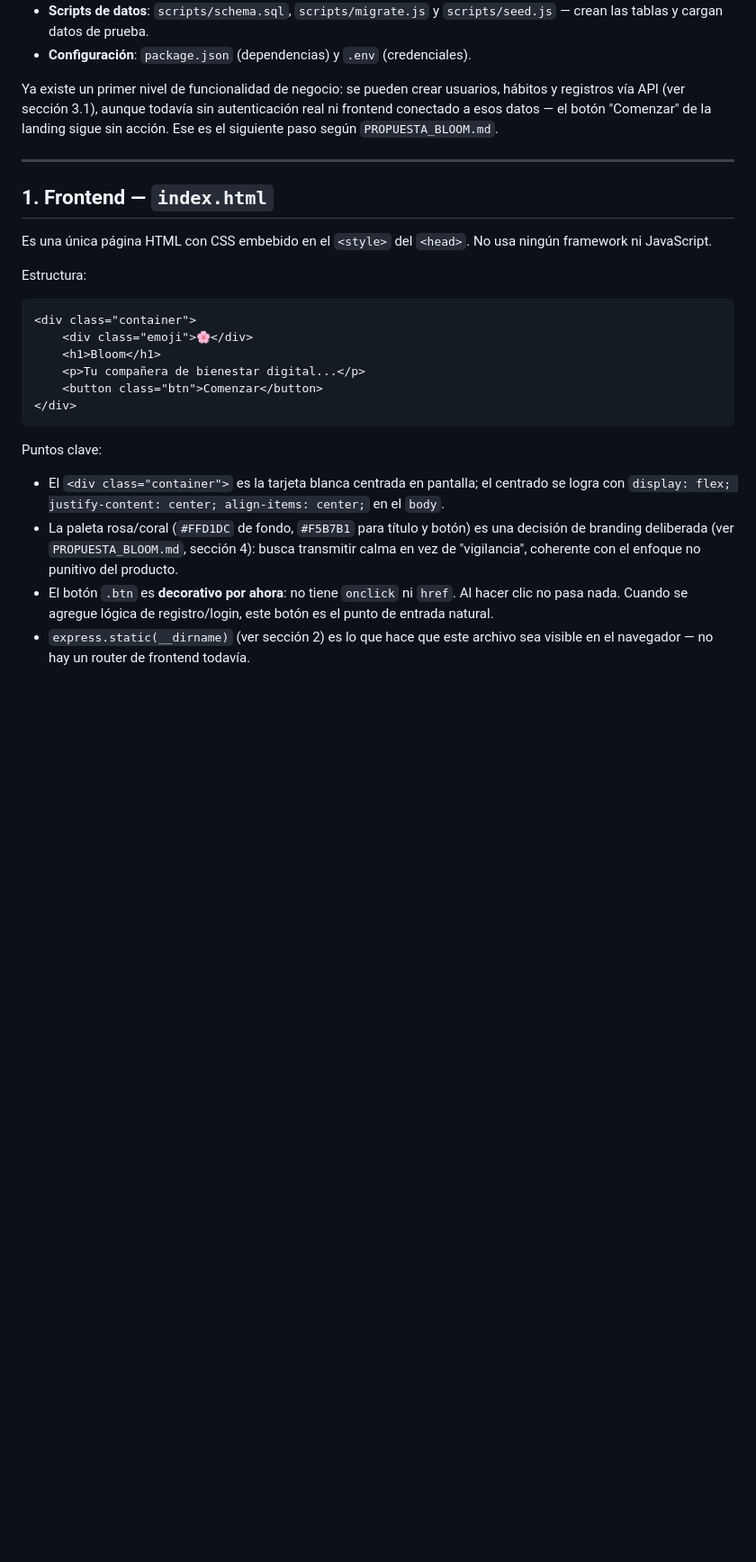
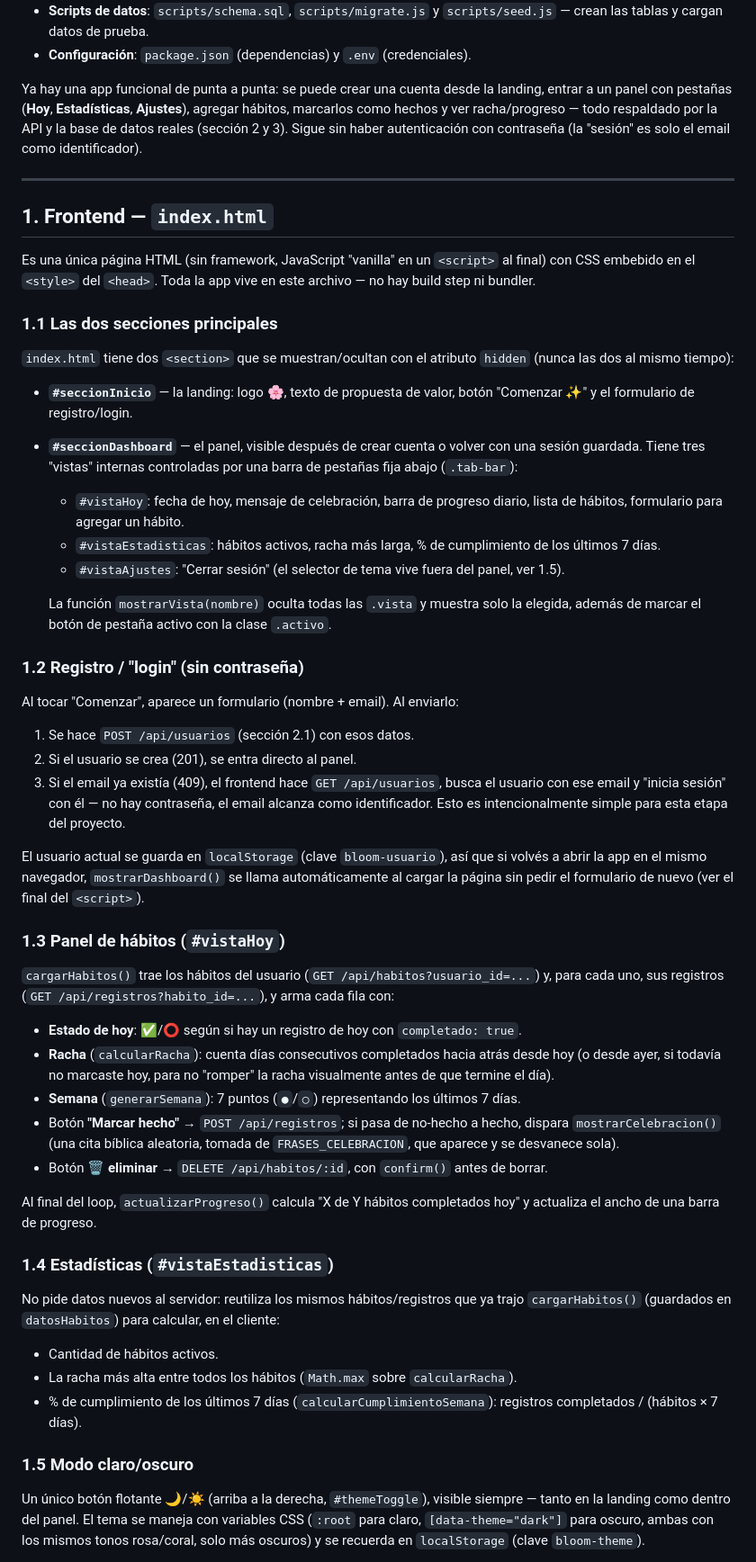
Before and after one commit to marialuisag/bloom-app, a Markdown page: TUTORIAL.md, the part around one of its changes. Shown at 90% size. Rendered like a GitHub page; blank space fills up the shorter version.

Commit message:
Documentar el panel completo en TUTORIAL.md
Describe la app tal como está hoy: landing con registro/login sin
contraseña (sección 1.2), el panel con pestañas Hoy/Estadísticas/
Ajustes (1.1), racha, semana en puntitos, celebración con citas
bíblicas y botón eliminar (1.3), estadísticas agregadas (1.4), el
botón de tema flotante único (1.5), y la tipografía Playfair
Display + Quicksand (1.6). También documenta la ruta
DELETE /api/habitos/:id y el manejo de email duplicado (409) en la
sección de la API.

````diff
--- a/TUTORIAL.md
+++ b/TUTORIAL.md
@@ -22,36 +22,82 @@ Navegador (index.html)  --HTTP-->  Servidor Express (server.js)  --SQL-->  Postg
   crean las tablas y cargan datos de prueba.
 - **Configuración**: `package.json` (dependencias) y `.env` (credenciales).
 
-Ya existe un primer nivel de funcionalidad de negocio: se pueden crear usuarios, hábitos
-y registros vía API (ver sección 3.1), aunque todavía sin autenticación real ni frontend
-conectado a esos datos — el botón "Comenzar" de la landing sigue sin acción. Ese es el
-siguiente paso según `PROPUESTA_BLOOM.md`.
+Ya hay una app funcional de punta a punta: se puede crear una cuenta desde la landing,
+entrar a un panel con pestañas (**Hoy**, **Estadísticas**, **Ajustes**), agregar hábitos,
+marcarlos como hechos y ver racha/progreso — todo respaldado por la API y la base de
+datos reales (sección 2 y 3). Sigue sin haber autenticación con contraseña (la "sesión"
+es solo el email como identificador).
 
 ---
 
 ## 1. Frontend — `index.html`
 
-Es una única página HTML con CSS embebido en el `<style>` del `<head>`. No usa ningún
-framework ni JavaScript.
+Es una única página HTML (sin framework, JavaScript "vanilla" en un `<script>` al final)
+con CSS embebido en el `<style>` del `<head>`. Toda la app vive en este archivo — no hay
+build step ni bundler.
 
-Estructura:
-```html
-<div class="container">
-    <div class="emoji">🌸</div>
-    <h1>Bloom</h1>
-    <p>Tu compañera de bienestar digital...</p>
-    <button class="btn">Comenzar</button>
-</div>
-```
+### 1.1 Las dos secciones principales
 
-Puntos clave:
-- El `<div class="container">` es la tarjeta blanca centrada en pantalla; el centrado se
-  logra con `display: flex; justify-content: center; align-items: center;` en el `body`.
-- La paleta rosa/coral (`#FFD1DC` de fondo, `#F5B7B1` para título y botón) es una decisión
-  de branding deliberada (ver `PROPUESTA_BLOOM.md`, sección 4): busca transmitir calma en
-  vez de "vigilancia", coherente con el enfoque no punitivo del producto.
-- El botón `.btn` es **decorativo por ahora**: no tiene `onclick` ni `href`. Al hacer clic
-  no pasa nada. Cuando se agregue lógica de registro/login, este botón es el punto de
-  entrada natural.
-- `express.static(__dirname)` (ver sección 2) es lo que hace que este archivo sea visible
-  en el navegador — no hay un router de frontend todavía.
+`index.html` tiene dos `<section>` que se muestran/ocultan con el atributo `hidden`
+(nunca las dos al mismo tiempo):
+
+- **`#seccionInicio`** — la landing: logo 🌸, texto de propuesta de valor, botón
+  "Comenzar ✨" y el formulario de registro/login.
+- **`#seccionDashboard`** — el panel, visible después de crear cuenta o volver con una
+  sesión guardada. Tiene tres "vistas" internas controladas por una barra de pestañas
+  fija abajo (`.tab-bar`):
+  - `#vistaHoy`: fecha de hoy, mensaje de celebración, barra de progreso diario, lista
+    de hábitos, formulario para agregar un hábito.
+  - `#vistaEstadisticas`: hábitos activos, racha más larga, % de cumplimiento de los
+    últimos 7 días.
+  - `#vistaAjustes`: "Cerrar sesión" (el selector de tema vive fuera del panel, ver 1.5).
+
+  La función `mostrarVista(nombre)` oculta todas las `.vista` y muestra solo la elegida,
+  además de marcar el botón de pestaña activo con la clase `.activo`.
+
+### 1.2 Registro / "login" (sin contraseña)
+
+Al tocar "Comenzar", aparece un formulario (nombre + email). Al enviarlo:
+1. Se hace `POST /api/usuarios` (sección 2.1) con esos datos.
+2. Si el usuario se crea (201), se entra directo al panel.
+3. Si el email ya existía (409), el frontend hace `GET /api/usuarios`, busca el usuario
+   con ese email y "inicia sesión" con él — no hay contraseña, el email alcanza como
+   identificador. Esto es intencionalmente simple para esta etapa del proyecto.
+
+El usuario actual se guarda en `localStorage` (clave `bloom-usuario`), así que si volvés
+a abrir la app en el mismo navegador, `mostrarDashboard()` se llama automáticamente al
+cargar la página sin pedir el formulario de nuevo (ver el final del `<script>`).
+
+### 1.3 Panel de hábitos (`#vistaHoy`)
+
+`cargarHabitos()` trae los hábitos del usuario (`GET /api/habitos?usuario_id=...`) y, para
+cada uno, sus registros (`GET /api/registros?habito_id=...`), y arma cada fila con:
+- **Estado de hoy**: ✅/⭕ según si hay un registro de hoy con `completado: true`.
+- **Racha** (`calcularRacha`): cuenta días consecutivos completados hacia atrás desde hoy
+  (o desde ayer, si todavía no marcaste hoy, para no "romper" la racha visualmente antes
+  de que termine el día).
+- **Semana** (`generarSemana`): 7 puntos (`●`/`○`) representando los últimos 7 días.
+- Botón **"Marcar hecho"** → `POST /api/registros`; si pasa de no-hecho a hecho, dispara
+  `mostrarCelebracion()` (una cita bíblica aleatoria, tomada de `FRASES_CELEBRACION`, que
+  aparece y se desvanece sola).
+- Botón **🗑️ eliminar** → `DELETE /api/habitos/:id`, con `confirm()` antes de borrar.
+
+Al final del loop, `actualizarProgreso()` calcula "X de Y hábitos completados hoy" y
+actualiza el ancho de una barra de progreso.
+
+### 1.4 Estadísticas (`#vistaEstadisticas`)
+
+No pide datos nuevos al servidor: reutiliza los mismos hábitos/registros que ya trajo
+`cargarHabitos()` (guardados en `datosHabitos`) para calcular, en el cliente:
+- Cantidad de hábitos activos.
+- La racha más alta entre todos los hábitos (`Math.max` sobre `calcularRacha`).
+- % de cumplimiento de los últimos 7 días (`calcularCumplimientoSemana`): registros
+  completados / (hábitos × 7 días).
+
+### 1.5 Modo claro/oscuro
+
+Un único botón flotante 🌙/☀️ (arriba a la derecha, `#themeToggle`), visible siempre —
+tanto en la landing como dentro del panel. El tema se maneja con variables CSS (`:root`
+para claro, `[data-theme="dark"]` para oscuro, ambas con los mismos tonos rosa/coral,
+solo más oscuros) y se recuerda en `localStorage` (clave `bloom-theme`).
+
````
Also changed, not shown: other parts of TUTORIAL.md (+31 -9 lines).
